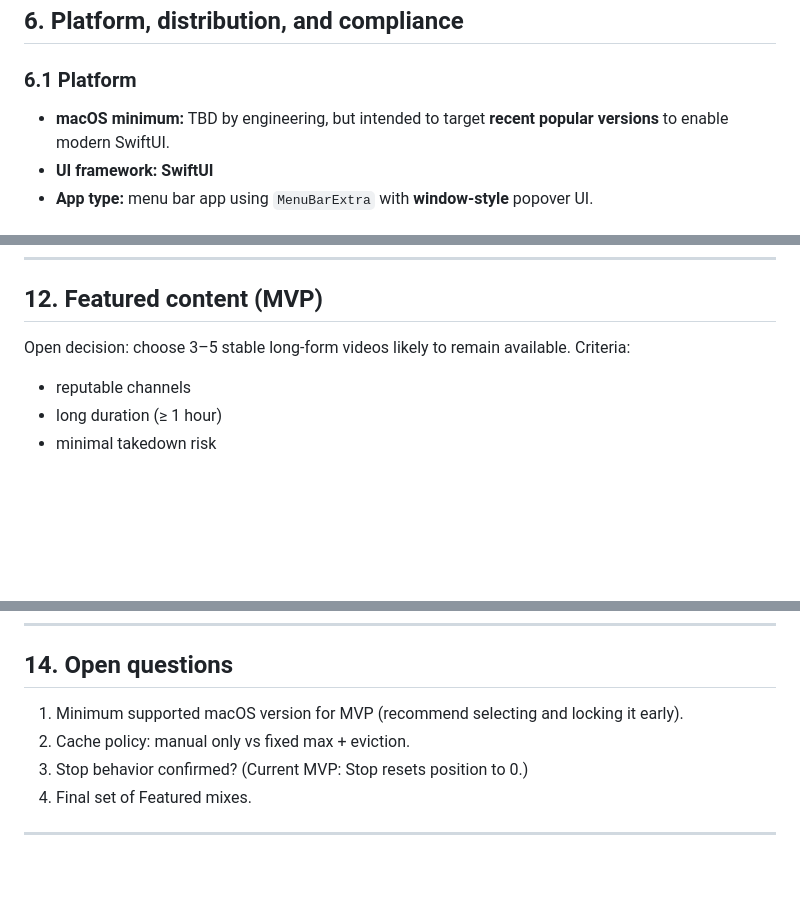
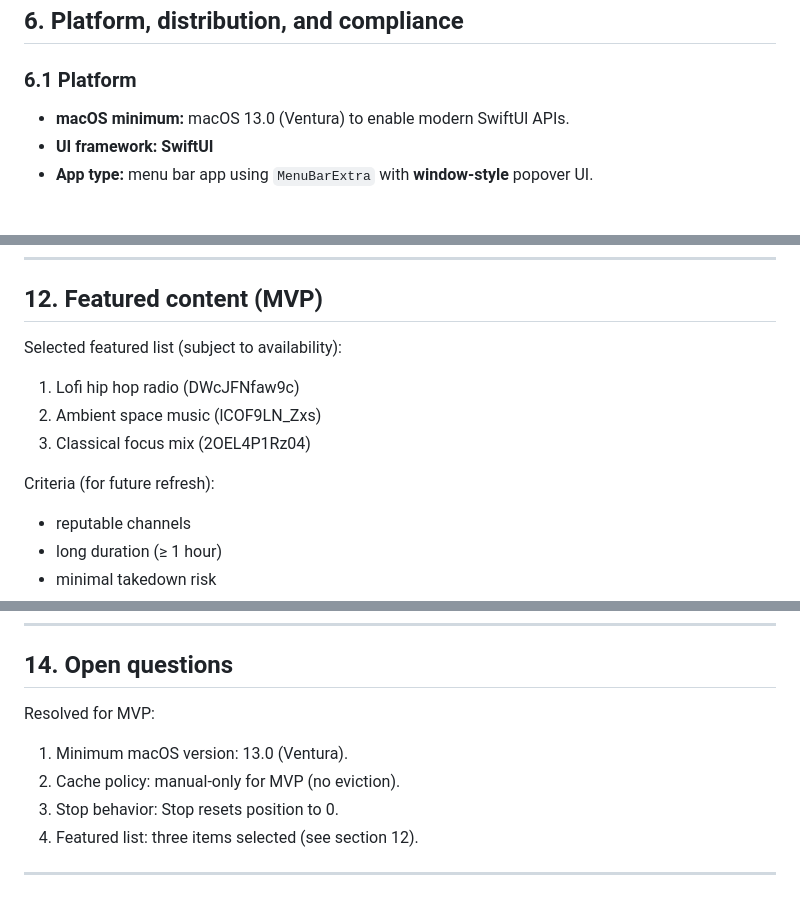
Before and after one commit to drugoi/flowbar-macos, a Markdown page: docs/prd.md, 3 parts joined by grey strips. GitHub-like rendering; blank space fills up the shorter version.

Commit message:
Resolve PRD open questions

```diff
--- a/docs/prd.md
+++ b/docs/prd.md
@@ -83,7 +83,7 @@ Product metrics:
 ## 6. Platform, distribution, and compliance
 
 ### 6.1 Platform
-- **macOS minimum:** TBD by engineering, but intended to target **recent popular versions** to enable modern SwiftUI.
+- **macOS minimum:** macOS 13.0 (Ventura) to enable modern SwiftUI APIs.
 - **UI framework:** **SwiftUI**
 - **App type:** menu bar app using `MenuBarExtra` with **window-style** popover UI.
 
@@ -281,8 +281,12 @@ Categories:
 ---
 
 ## 12. Featured content (MVP)
-Open decision: choose 3–5 stable long-form videos likely to remain available.
-Criteria:
+Selected featured list (subject to availability):
+1. Lofi hip hop radio (DWcJFNfaw9c)
+2. Ambient space music (lCOF9LN_Zxs)
+3. Classical focus mix (2OEL4P1Rz04)
+
+Criteria (for future refresh):
 - reputable channels
 - long duration (≥ 1 hour)
 - minimal takedown risk
@@ -301,9 +305,10 @@ Criteria:
 ---
 
 ## 14. Open questions
-1. Minimum supported macOS version for MVP (recommend selecting and locking it early).
-2. Cache policy: manual only vs fixed max + eviction.
-3. Stop behavior confirmed? (Current MVP: Stop resets position to 0.)
-4. Final set of Featured mixes.
+Resolved for MVP:
+1. Minimum macOS version: 13.0 (Ventura).
+2. Cache policy: manual-only for MVP (no eviction).
+3. Stop behavior: Stop resets position to 0.
+4. Featured list: three items selected (see section 12).
 
 ---
```
